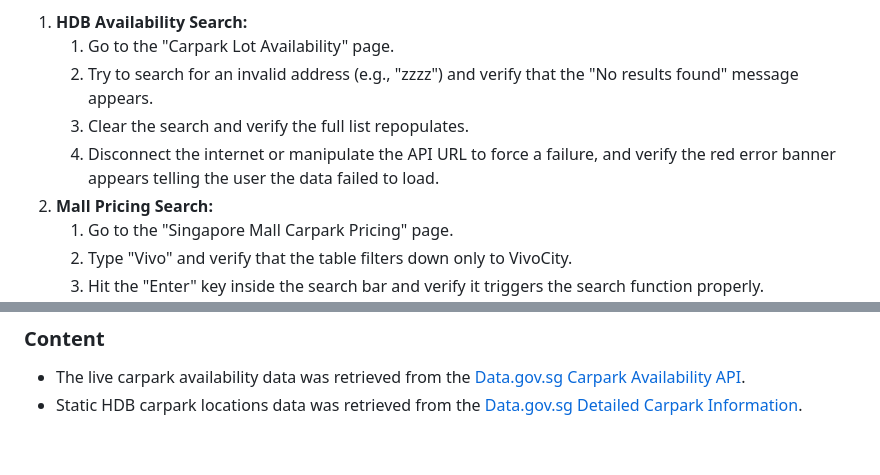
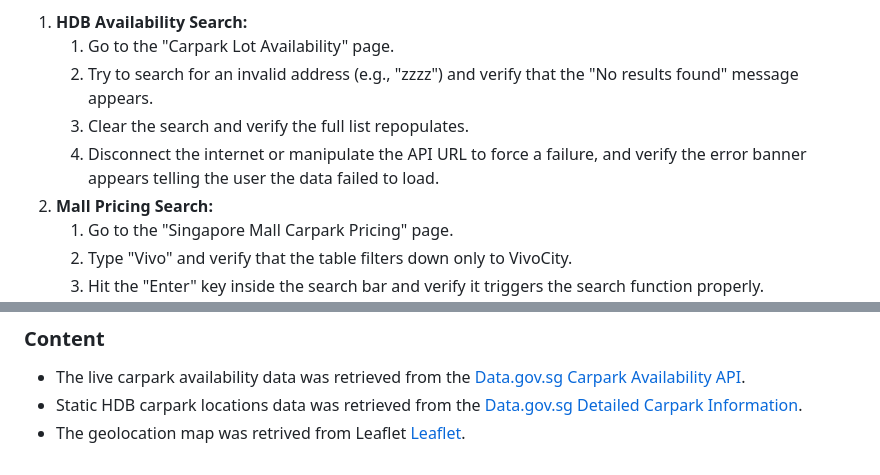
Before and after one commit to LilHorsie/SuperHorsee, a Markdown page: README.md, 2 parts joined by grey strips. GitHub-like rendering.

```diff
--- a/README.md
+++ b/README.md
@@ -51,7 +51,7 @@ Tests to ensure that the functions are working (eg GPS, auto-refresh, live data)
     1. Go to the "Carpark Lot Availability" page.
     2. Try to search for an invalid address (e.g., "zzzz") and verify that the "No results found" message appears.
     3. Clear the search and verify the full list repopulates.
-    4. Disconnect the internet or manipulate the API URL to force a failure, and verify the red error banner appears telling the user the data failed to load.
+    4. Disconnect the internet or manipulate the API URL to force a failure, and verify the error banner appears telling the user the data failed to load.
 2. **Mall Pricing Search:**
     1. Go to the "Singapore Mall Carpark Pricing" page.
     2. Type "Vivo" and verify that the table filters down only to VivoCity.
@@ -71,3 +71,4 @@ The project is currently deployed and hosted live on GitHub Pages. You can view
 ### Content
 - The live carpark availability data was retrieved from the [Data.gov.sg Carpark Availability API](https://data.gov.sg/datasets?topics=housing|transport&resultId=d_ca933a644e55d34fe21f28b8052fac63#GET/transport/carpark-availability).
 - Static HDB carpark locations data was retrieved from the [Data.gov.sg Detailed Carpark Information](https://data.gov.sg/datasets/d_23f946fa557947f93a8043bbef41dd09/view).
+- The geolocation map was retrived from Leaflet [Leaflet](https://leafletjs.com).
```
